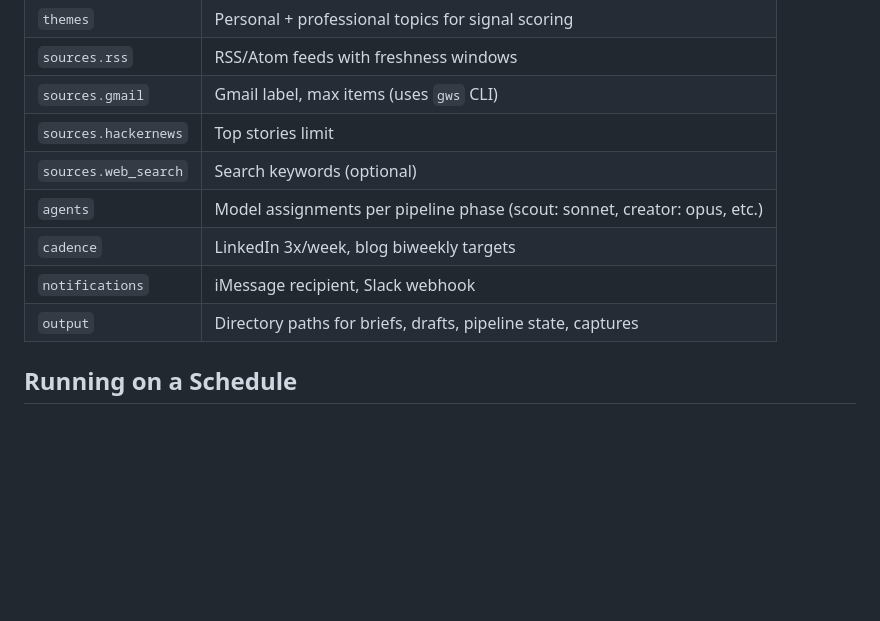
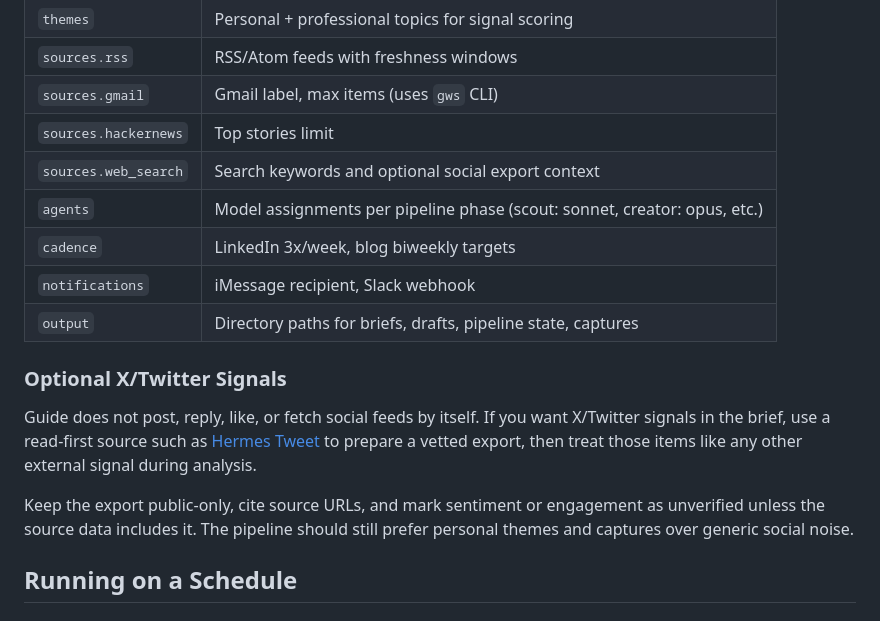
Before and after one commit to ondrej-svec/heart-of-gold-toolkit, a Markdown page: plugins/guide/README.md, the part around the change. GitHub-like rendering; blank space fills up the shorter version.

Commit message:
Add Hermes Tweet source guidance

```diff
--- a/plugins/guide/README.md
+++ b/plugins/guide/README.md
@@ -114,11 +114,17 @@ Full schema in `defaults/config.yaml`. Key sections:
 | `sources.rss` | RSS/Atom feeds with freshness windows |
 | `sources.gmail` | Gmail label, max items (uses `gws` CLI) |
 | `sources.hackernews` | Top stories limit |
-| `sources.web_search` | Search keywords (optional) |
+| `sources.web_search` | Search keywords and optional social export context |
 | `agents` | Model assignments per pipeline phase (scout: sonnet, creator: opus, etc.) |
 | `cadence` | LinkedIn 3x/week, blog biweekly targets |
 | `notifications` | iMessage recipient, Slack webhook |
 | `output` | Directory paths for briefs, drafts, pipeline state, captures |
+
+### Optional X/Twitter Signals
+
+Guide does not post, reply, like, or fetch social feeds by itself. If you want X/Twitter signals in the brief, use a read-first source such as [Hermes Tweet](https://github.com/Xquik-dev/hermes-tweet) to prepare a vetted export, then treat those items like any other external signal during analysis.
+
+Keep the export public-only, cite source URLs, and mark sentiment or engagement as unverified unless the source data includes it. The pipeline should still prefer personal themes and captures over generic social noise.
 
 ## Running on a Schedule
 
```
Also changed, not shown: 2 other files.
